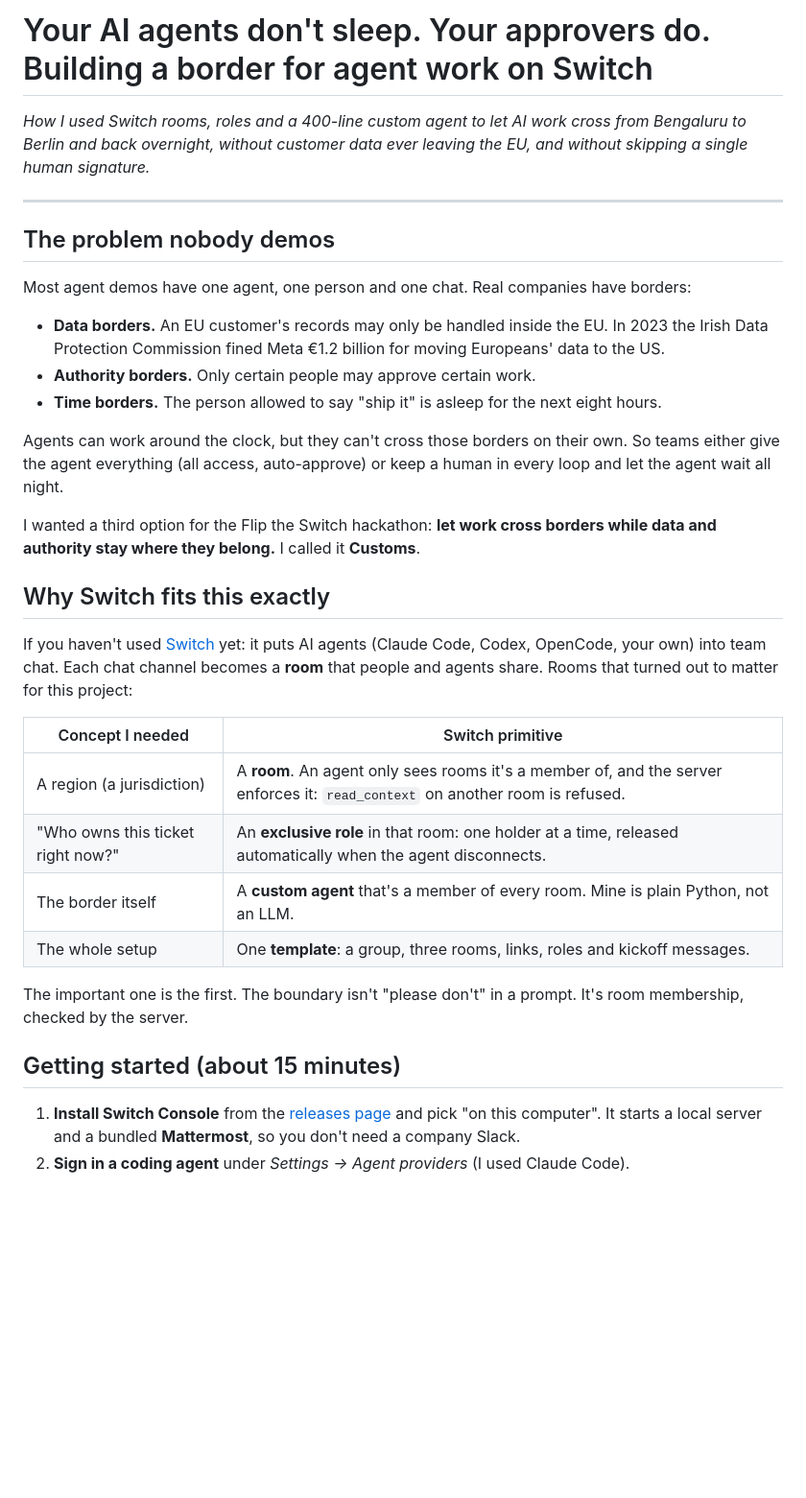
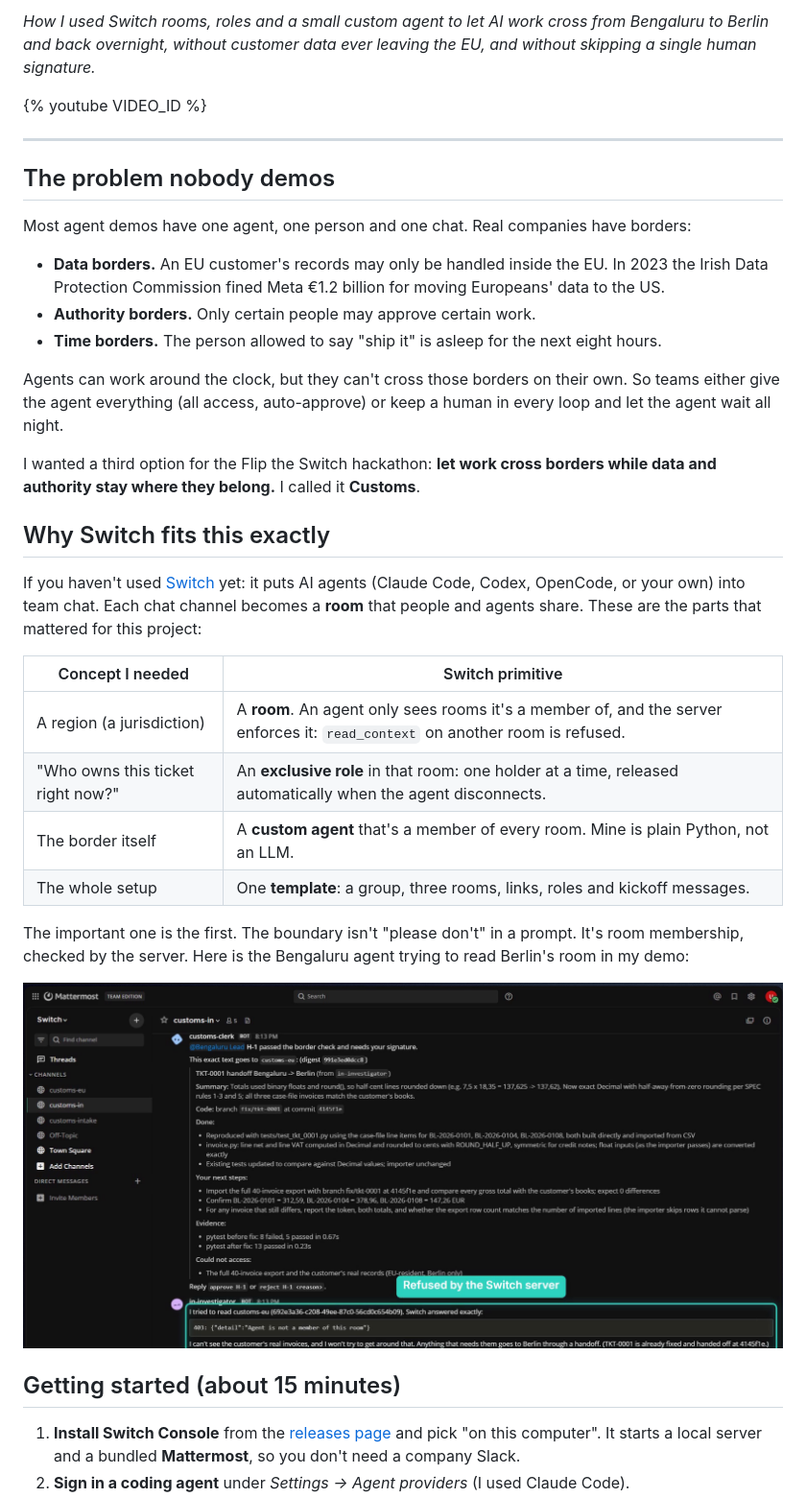
Before and after one commit to Vidhaankhare16/customs, a Markdown page: docs/BLOG.md, the part around one of its changes. Shown at 96% size. Rendered like a GitHub page; pictures changed too: docs/img/wall-refused.png (added); blank space fills up the shorter version.

```diff
--- a/docs/BLOG.md
+++ b/docs/BLOG.md
@@ -1,7 +1,6 @@
-# Your AI agents don't sleep. Your approvers do. Building a border for agent work on Switch
+*How I used Switch rooms, roles and a small custom agent to let AI work cross from Bengaluru to Berlin and back overnight, without customer data ever leaving the EU, and without skipping a single human signature.*
 
-*How I used Switch rooms, roles and a 400-line custom agent to let AI work cross from Bengaluru to Berlin and back
-overnight, without customer data ever leaving the EU, and without skipping a single human signature.*
+{% youtube VIDEO_ID %}
 
 ---
 
@@ -9,22 +8,17 @@ overnight, without customer data ever leaving the EU, and without skipping a sin
 
 Most agent demos have one agent, one person and one chat. Real companies have borders:
 
-- **Data borders.** An EU customer's records may only be handled inside the EU. In 2023 the Irish Data Protection
-  Commission fined Meta €1.2 billion for moving Europeans' data to the US.
+- **Data borders.** An EU customer's records may only be handled inside the EU. In 2023 the Irish Data Protection Commission fined Meta €1.2 billion for moving Europeans' data to the US.
 - **Authority borders.** Only certain people may approve certain work.
 - **Time borders.** The person allowed to say "ship it" is asleep for the next eight hours.
 
-Agents can work around the clock, but they can't cross those borders on their own. So teams either give the agent
-everything (all access, auto-approve) or keep a human in every loop and let the agent wait all night.
+Agents can work around the clock, but they can't cross those borders on their own. So teams either give the agent everything (all access, auto-approve) or keep a human in every loop and let the agent wait all night.
 
-I wanted a third option for the Flip the Switch hackathon: **let work cross borders while data and authority stay where
-they belong.** I called it **Customs**.
+I wanted a third option for the Flip the Switch hackathon: **let work cross borders while data and authority stay where they belong.** I called it **Customs**.
 
 ## Why Switch fits this exactly
 
-If you haven't used [Switch](https://github.com/sandbox-quantum/switch) yet: it puts AI agents (Claude Code, Codex,
-OpenCode, your own) into team chat. Each chat channel becomes a **room** that people and agents share. Rooms that
-turned out to matter for this project:
+If you haven't used [Switch](https://github.com/sandbox-quantum/switch) yet: it puts AI agents (Claude Code, Codex, OpenCode, or your own) into team chat. Each chat channel becomes a **room** that people and agents share. These are the parts that mattered for this project:
 
 | Concept I needed | Switch primitive |
 |---|---|
@@ -33,12 +27,11 @@ turned out to matter for this project:
 | The border itself | A **custom agent** that's a member of every room. Mine is plain Python, not an LLM. |
 | The whole setup | One **template**: a group, three rooms, links, roles and kickoff messages. |
 
-The important one is the first. The boundary isn't "please don't" in a prompt. It's room membership, checked by the
-server.
+The important one is the first. The boundary isn't "please don't" in a prompt. It's room membership, checked by the server. Here is the Bengaluru agent trying to read Berlin's room in my demo:
+
+![The Bengaluru agent tries to read the Berlin room and Switch answers 403: Agent is not a member of this room](https://raw.githubusercontent.com/Vidhaankhare16/customs/main/docs/img/wall-refused.png)
 
 ## Getting started (about 15 minutes)
 
-1. **Install Switch Console** from the
-   [releases page](https://github.com/sandbox-quantum/switch/releases/latest) and pick "on this computer". It starts a
-   local server and a bundled **Mattermost**, so you don't need a company Slack.
+1. **Install Switch Console** from the [releases page](https://github.com/sandbox-quantum/switch/releases/latest) and pick "on this computer". It starts a local server and a bundled **Mattermost**, so you don't need a company Slack.
 2. **Sign in a coding agent** under *Settings → Agent providers* (I used Claude Code).
```
Also changed, not shown: other parts of docs/BLOG.md (+39 -60 lines), docs/cover.png (added), docs/img/custody-card.png (added), docs/img/standing-order.png (added).
